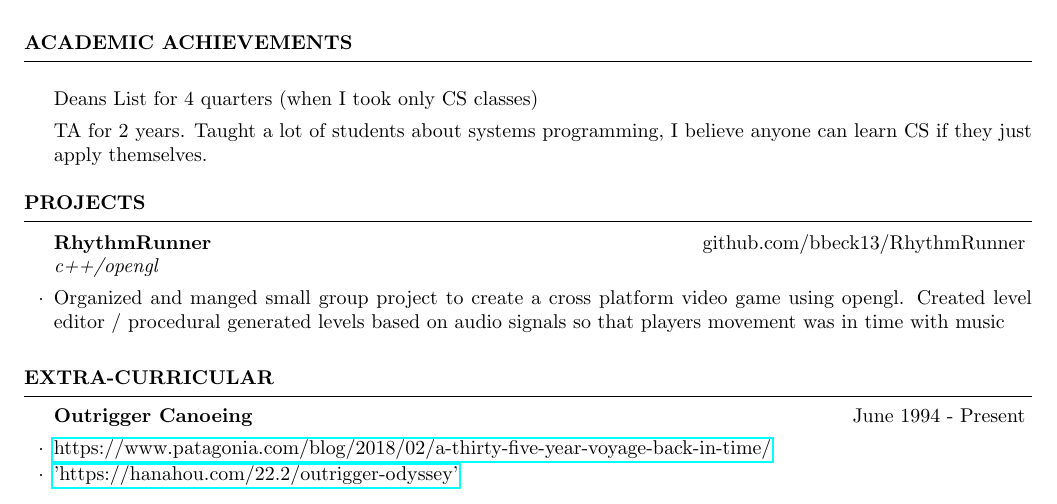
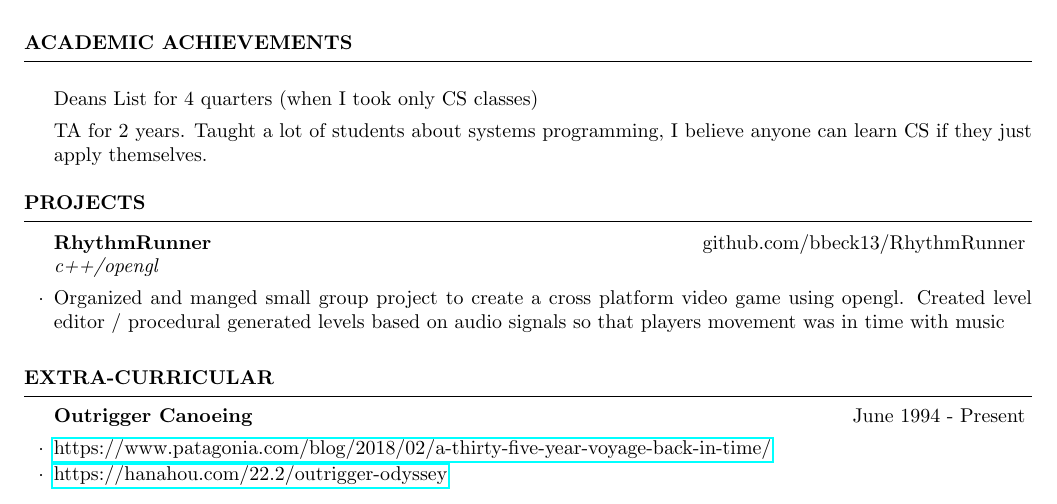
Before and after one commit to bbeck13/resume, a LaTeX CV (resume.tex): part of the page, cut so that both start at the same text. Compiled offline with pdfLaTeX.

Commit message:
remove quotes
2022-05-04T00:52:49,336859652-07:00

```diff
--- a/resume.tex
+++ b/resume.tex
@@ -96,7 +96,7 @@ Software \& Tools & LaTeX, bash, vim, React, RDS/SQL, AWS, JTS/JSTS, GNU + Linux
 \begin{rSection}{Extra-Curricular}
 \begin{rSubsection} {Outrigger Canoeing}{June 1994 - Present}{}{}
 \item \href{https://www.patagonia.com/blog/2018/02/a-thirty-five-year-voyage-back-in-time/}{https://www.patagonia.com/blog/2018/02/a-thirty-five-year-voyage-back-in-time/}
-\item \href{https://hanahou.com/22.2/outrigger-odyssey}{'https://hanahou.com/22.2/outrigger-odyssey'}
+\item \href{https://hanahou.com/22.2/outrigger-odyssey}{https://hanahou.com/22.2/outrigger-odyssey}
 \end{rSubsection}
 \end{rSection}
 \end{document}
```
Also changed, not shown: resume.pdf.
